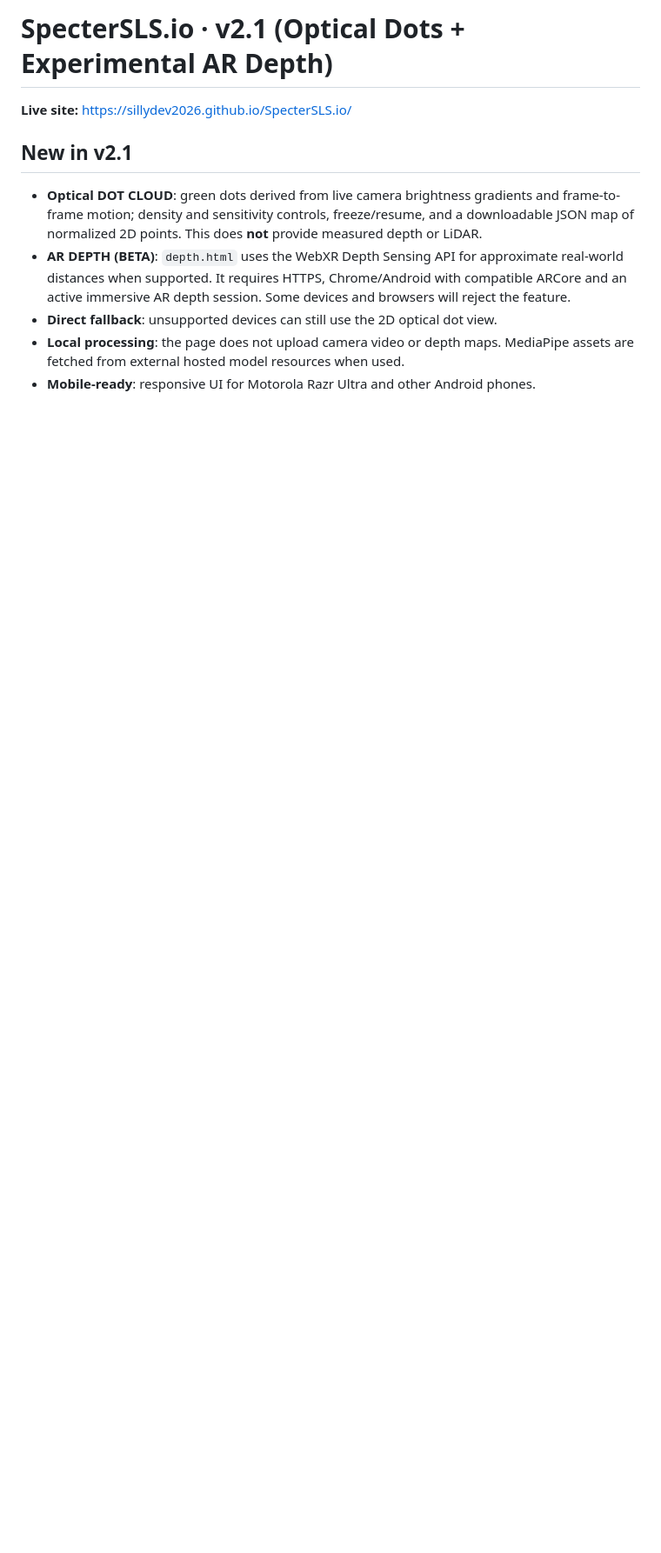
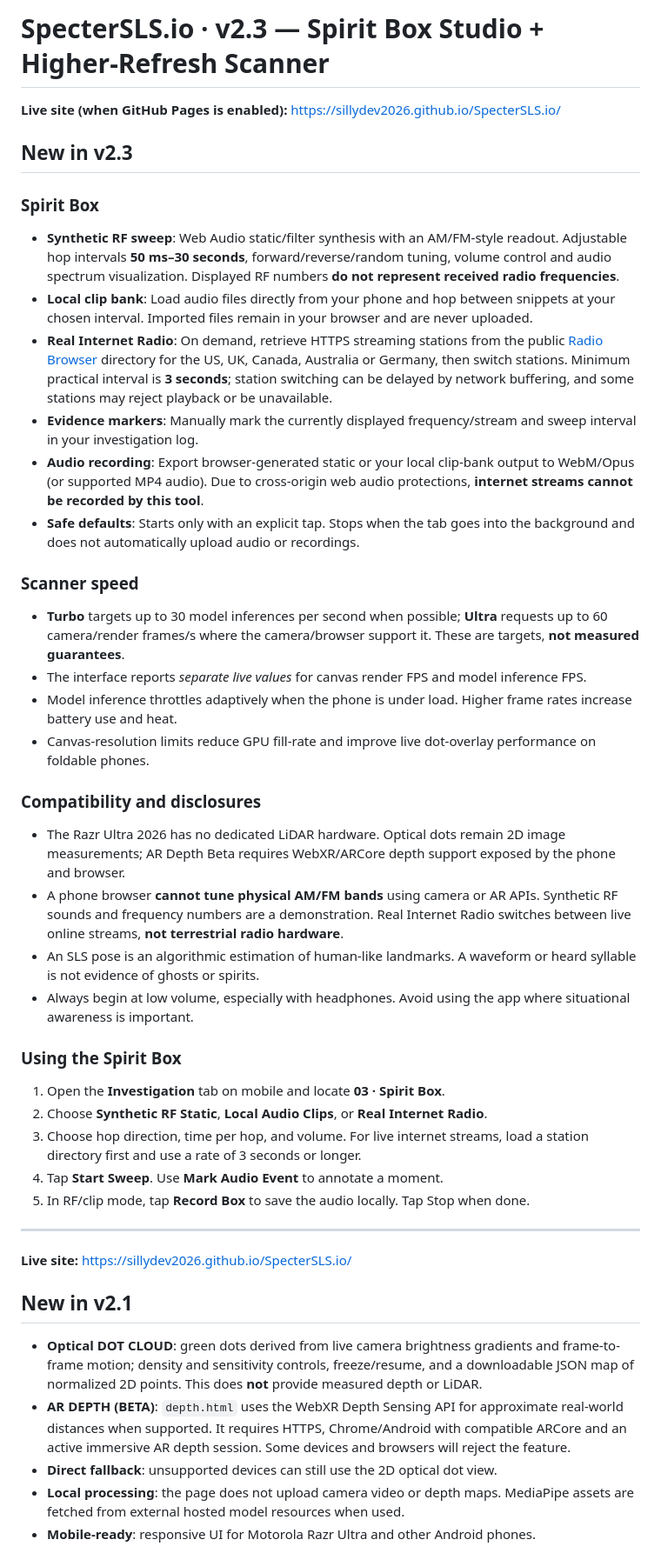
Before and after one commit to SillyDev2026/SpecterSLS.io, a Markdown page: README.md, the part around the change. Shown at 87% size. Drawn GitHub-style; blank space fills up the shorter version.

Commit message:
docs: document Spirit Box modes, rate settings, scanner targets, and real-radio limitations

```diff
--- a/README.md
+++ b/README.md
@@ -1,4 +1,38 @@
-# SpecterSLS.io · v2.1 (Optical Dots + Experimental AR Depth)
+# SpecterSLS.io · v2.3 — Spirit Box Studio + Higher-Refresh Scanner
+
+**Live site (when GitHub Pages is enabled):** https://sillydev2026.github.io/SpecterSLS.io/
+
+## New in v2.3
+
+### Spirit Box
+- **Synthetic RF sweep**: Web Audio static/filter synthesis with an AM/FM-style readout. Adjustable hop intervals **50 ms–30 seconds**, forward/reverse/random tuning, volume control and audio spectrum visualization. Displayed RF numbers **do not represent received radio frequencies**.
+- **Local clip bank**: Load audio files directly from your phone and hop between snippets at your chosen interval. Imported files remain in your browser and are never uploaded.
+- **Real Internet Radio**: On demand, retrieve HTTPS streaming stations from the public [Radio Browser](https://www.radio-browser.info/) directory for the US, UK, Canada, Australia or Germany, then switch stations. Minimum practical interval is **3 seconds**; station switching can be delayed by network buffering, and some stations may reject playback or be unavailable.
+- **Evidence markers**: Manually mark the currently displayed frequency/stream and sweep interval in your investigation log.
+- **Audio recording**: Export browser-generated static or your local clip-bank output to WebM/Opus (or supported MP4 audio). Due to cross-origin web audio protections, **internet streams cannot be recorded by this tool**.
+- **Safe defaults**: Starts only with an explicit tap. Stops when the tab goes into the background and does not automatically upload audio or recordings.
+
+### Scanner speed
+- **Turbo** targets up to 30 model inferences per second when possible; **Ultra** requests up to 60 camera/render frames/s where the camera/browser support it. These are targets, **not measured guarantees**.
+- The interface reports *separate live values* for canvas render FPS and model inference FPS.
+- Model inference throttles adaptively when the phone is under load. Higher frame rates increase battery use and heat.
+- Canvas-resolution limits reduce GPU fill-rate and improve live dot-overlay performance on foldable phones.
+
+### Compatibility and disclosures
+- The Razr Ultra 2026 has no dedicated LiDAR hardware. Optical dots remain 2D image measurements; AR Depth Beta requires WebXR/ARCore depth support exposed by the phone and browser.
+- A phone browser **cannot tune physical AM/FM bands** using camera or AR APIs. Synthetic RF sounds and frequency numbers are a demonstration. Real Internet Radio switches between live online streams, **not terrestrial radio hardware**.
+- An SLS pose is an algorithmic estimation of human-like landmarks. A waveform or heard syllable is not evidence of ghosts or spirits.
+- Always begin at low volume, especially with headphones. Avoid using the app where situational awareness is important.
+
+### Using the Spirit Box
+1. Open the **Investigation** tab on mobile and locate **03 · Spirit Box**.
+2. Choose **Synthetic RF Static**, **Local Audio Clips**, or **Real Internet Radio**.
+3. Choose hop direction, time per hop, and volume. For live internet streams, load a station directory first and use a rate of 3 seconds or longer.
+4. Tap **Start Sweep**. Use **Mark Audio Event** to annotate a moment.
+5. In RF/clip mode, tap **Record Box** to save the audio locally. Tap Stop when done.
+
+---
+
 
 **Live site:** https://sillydev2026.github.io/SpecterSLS.io/
 
```
